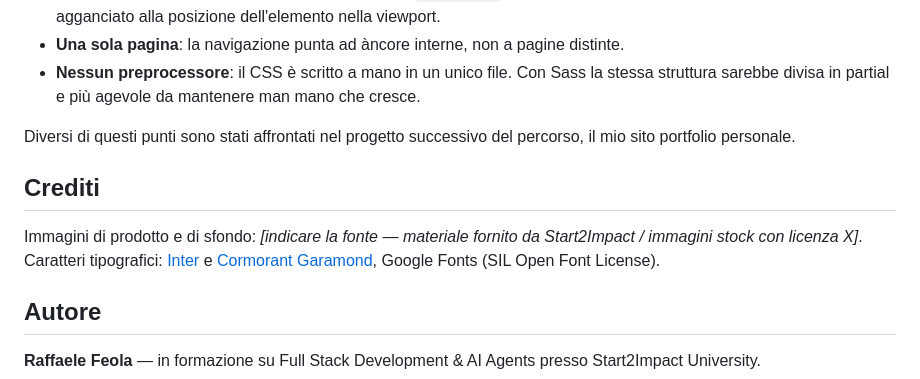
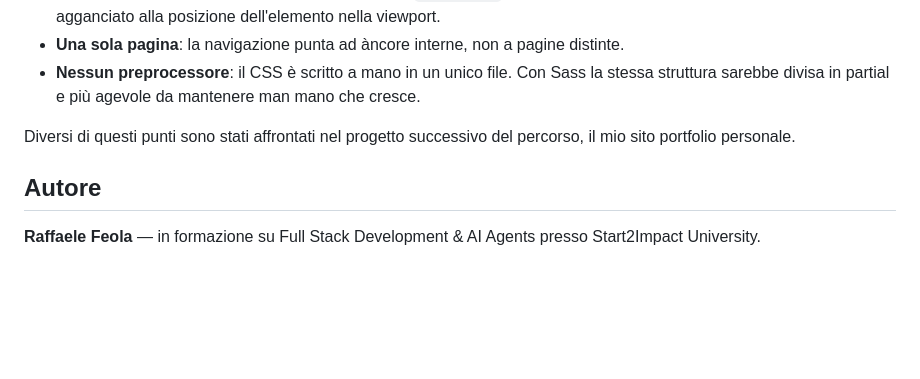
Before and after one commit to Rafeola/landing-page-demetra, a Markdown page: README.md, the part around the change. GitHub-like rendering; blank space fills up the shorter version.

Commit message:
Remove credits section from README
Removed credits section and related content from README.

```diff
--- a/README.md
+++ b/README.md
@@ -98,11 +98,6 @@ Riconoscere cosa il progetto non copre fa parte dell'esercizio:
 
 Diversi di questi punti sono stati affrontati nel progetto successivo del percorso, il mio sito portfolio personale.
 
-## Crediti
-
-Immagini di prodotto e di sfondo: *[indicare la fonte — materiale fornito da Start2Impact / immagini stock con licenza X]*.
-Caratteri tipografici: [Inter](https://fonts.google.com/specimen/Inter) e [Cormorant Garamond](https://fonts.google.com/specimen/Cormorant+Garamond), Google Fonts (SIL Open Font License).
-
 ## Autore
 
 **Raffaele Feola** — in formazione su Full Stack Development & AI Agents presso Start2Impact University.
```
